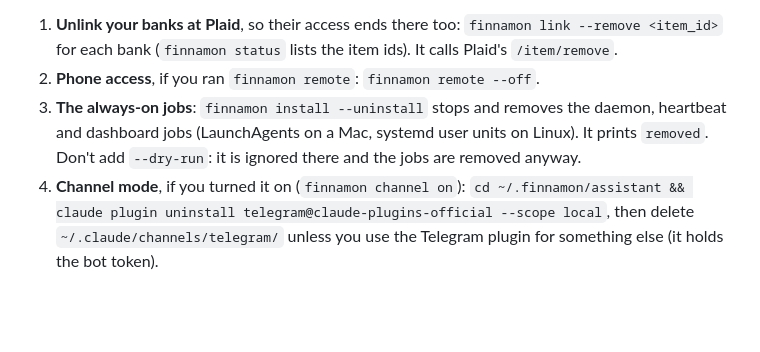
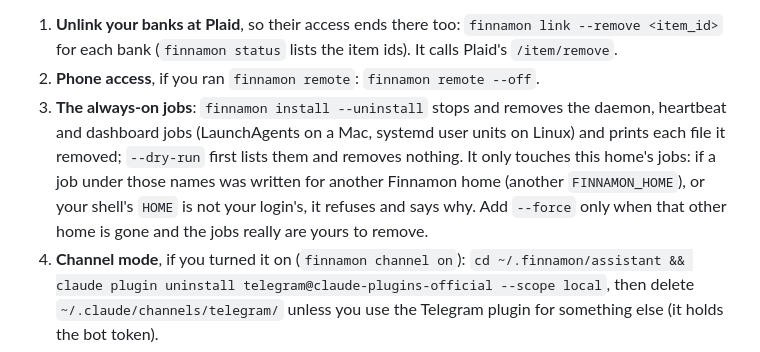
Before and after one commit to bill10/finnamon, a Markdown page: docs/INSTALL.md, the part around the change. GitHub-like rendering; blank space fills up the shorter version.

```diff
--- a/docs/INSTALL.md
+++ b/docs/INSTALL.md
@@ -228,8 +228,10 @@ first if you want to keep your history: step 5 deletes it and its backups.
    (`finnamon status` lists the item ids). It calls Plaid's `/item/remove`.
 2. **Phone access**, if you ran `finnamon remote`: `finnamon remote --off`.
 3. **The always-on jobs**: `finnamon install --uninstall` stops and removes the daemon, heartbeat and dashboard jobs
-   (LaunchAgents on a Mac, systemd user units on Linux). It prints `removed`. Don't add `--dry-run`: it is ignored there
-   and the jobs are removed anyway.
+   (LaunchAgents on a Mac, systemd user units on Linux) and prints each file it removed; `--dry-run` first lists them and
+   removes nothing. It only touches this home's jobs: if a job under those names was written for another Finnamon home
+   (another `FINNAMON_HOME`), or your shell's `HOME` is not your login's, it refuses and says why. Add `--force` only when
+   that other home is gone and the jobs really are yours to remove.
 4. **Channel mode**, if you turned it on (`finnamon channel on`): `cd ~/.finnamon/assistant && claude plugin uninstall
    telegram@claude-plugins-official --scope local`, then delete `~/.claude/channels/telegram/` unless you use the
    Telegram plugin for something else (it holds the bot token).
```
Also changed, not shown: README.md (+4 -3 lines).
